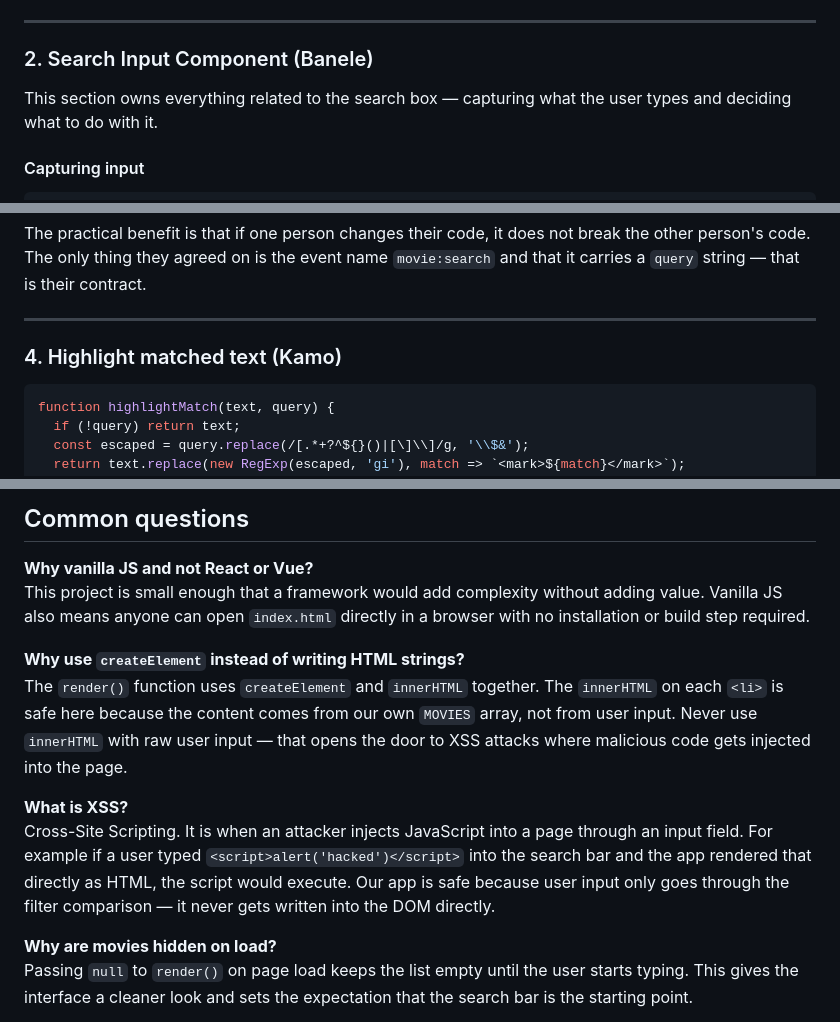
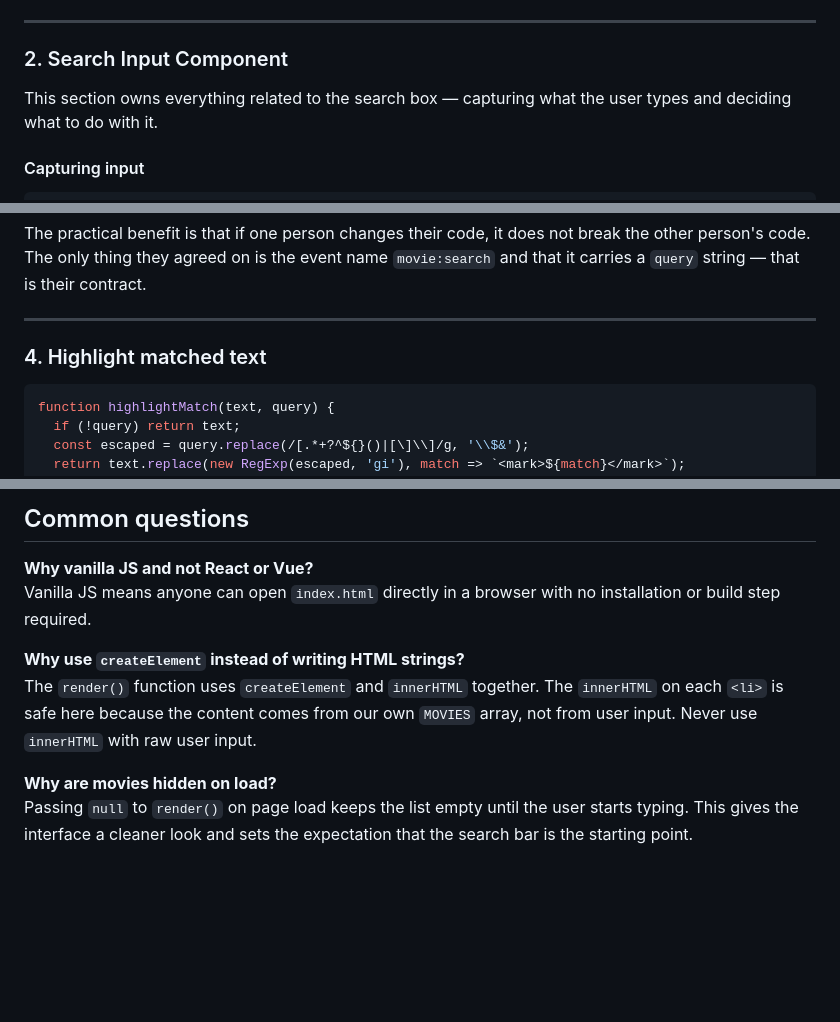
Before and after one commit to Banele1815/Live-movie-search-bar, a Markdown page: README.md, 3 parts joined by grey strips. GitHub-like rendering; blank space fills up the shorter version.

Commit message:
Update README to remove author names and clarify content
Removed author names from section headers and clarified XSS explanation.

````diff
--- a/README.md
+++ b/README.md
@@ -54,7 +54,7 @@ list automatically. Adding a new movie is as simple as adding one line to the
 
 ---
 
-### 2. Search Input Component (Banele)
+### 2. Search Input Component
 
 This section owns everything related to the search box — capturing what the
 user types and deciding what to do with it.
@@ -155,7 +155,7 @@ break the other person's code. The only thing they agreed on is the event name
 
 ---
 
-### 4. Highlight matched text (Kamo)
+### 4. Highlight matched text
 
 ```javascript
 function highlightMatch(text, query) {
@@ -328,23 +328,13 @@ git log --oneline
 ## Common questions
 
 **Why vanilla JS and not React or Vue?**
-This project is small enough that a framework would add complexity without
-adding value. Vanilla JS also means anyone can open `index.html` directly in a
+Vanilla JS means anyone can open `index.html` directly in a
 browser with no installation or build step required.
 
 **Why use `createElement` instead of writing HTML strings?**
 The `render()` function uses `createElement` and `innerHTML` together. The
 `innerHTML` on each `<li>` is safe here because the content comes from our own
-`MOVIES` array, not from user input. Never use `innerHTML` with raw user input
-— that opens the door to XSS attacks where malicious code gets injected into
-the page.
-
-**What is XSS?**
-Cross-Site Scripting. It is when an attacker injects JavaScript into a page
-through an input field. For example if a user typed `<script>alert('hacked')</script>`
-into the search bar and the app rendered that directly as HTML, the script would
-execute. Our app is safe because user input only goes through the filter
-comparison — it never gets written into the DOM directly.
+`MOVIES` array, not from user input. Never use `innerHTML` with raw user input.
 
 **Why are movies hidden on load?**
 Passing `null` to `render()` on page load keeps the list empty until the user
````
